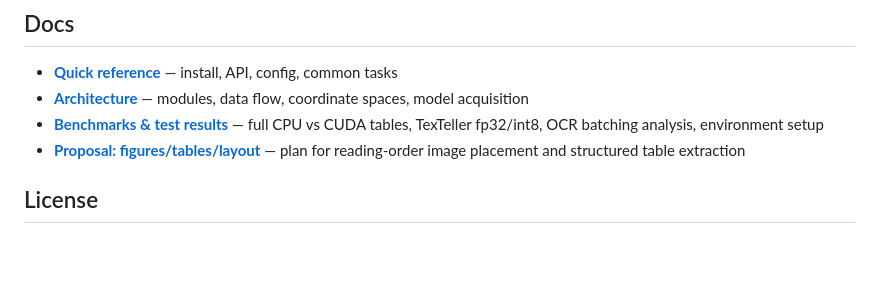
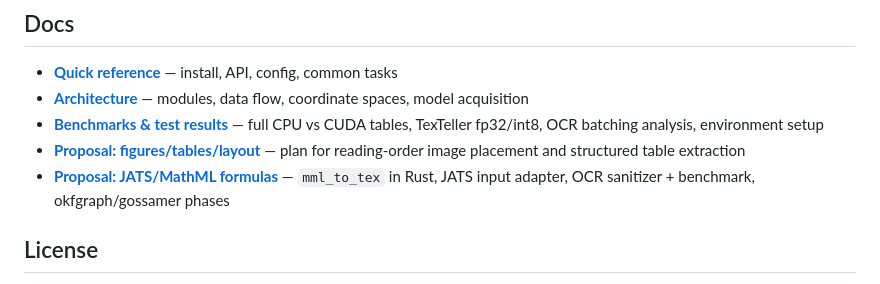
Before and after one commit to opticsWolf/bobine, a Markdown page: README.md, the part around the change. Drawn GitHub-style; blank space fills up the shorter version.

Commit message:
proposal: JATS/MathML formula ingestion (mml_to_tex in Rust) + okfgraph/gossamer phases

```diff
--- a/README.md
+++ b/README.md
@@ -288,6 +288,7 @@ generated OOXML fixtures — see `tests/fixtures/SOURCES.md` for provenance.
 - [**Architecture**](https://github.com/opticsWolf/bobine/blob/main/docs/architecture.md) — modules, data flow, coordinate spaces, model acquisition
 - [**Benchmarks & test results**](https://github.com/opticsWolf/bobine/blob/main/docs/benchmarks.md) — full CPU vs CUDA tables, TexTeller fp32/int8, OCR batching analysis, environment setup
 - [**Proposal: figures/tables/layout**](https://github.com/opticsWolf/bobine/blob/main/docs/proposal_media_tables.md) — plan for reading-order image placement and structured table extraction
+- [**Proposal: JATS/MathML formulas**](https://github.com/opticsWolf/bobine/blob/main/docs/proposal_jats_mml.md) — `mml_to_tex` in Rust, JATS input adapter, OCR sanitizer + benchmark, okfgraph/gossamer phases
 
 ## License
 
```
Also changed, not shown: docs/proposal_jats_mml.md (added, +310 -0 lines).
